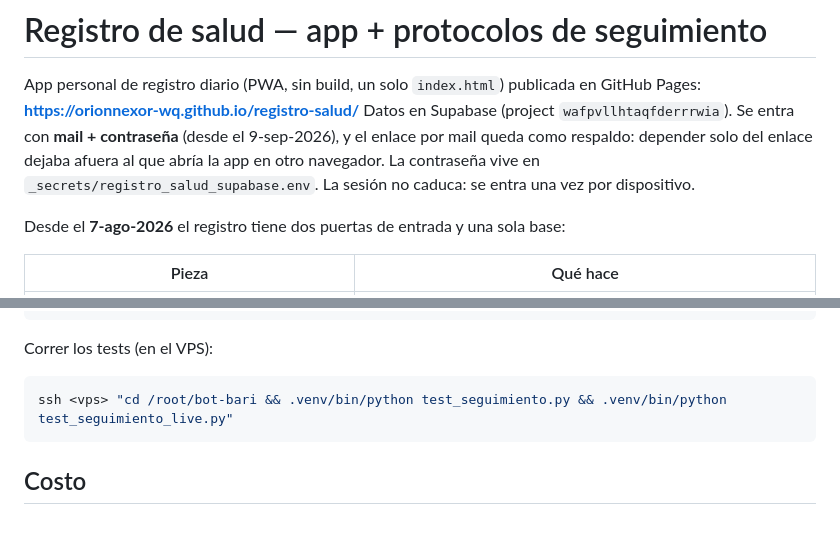
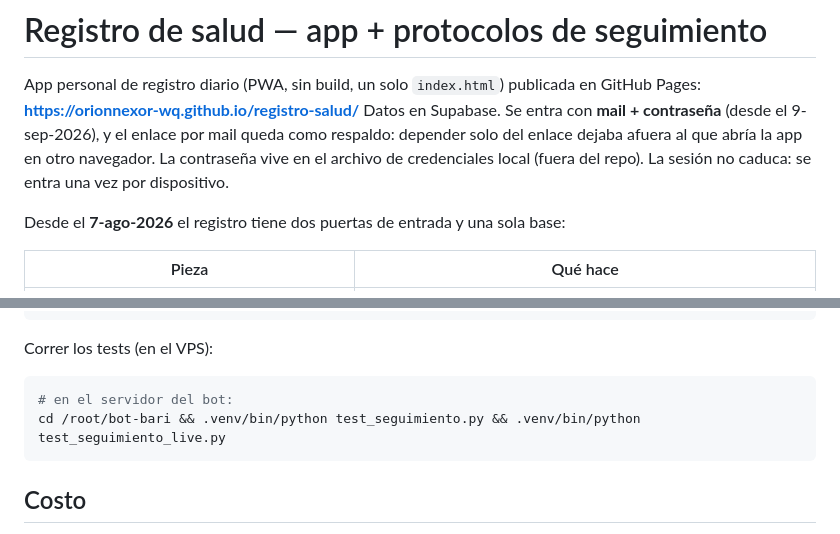
Before and after one commit to orionnexor-wq/registro-salud, a Markdown page: README.md, 2 parts joined by grey strips. Drawn GitHub-style.

Commit message:
README: sacar IP/SSH del VPS, project ref, user_id y campos personales (repo publico)
Co-Authored-By: Claude Opus 5.5 <noreply@anthropic.com>

````diff
--- a/README.md
+++ b/README.md
@@ -2,10 +2,10 @@
 
 App personal de registro diario (PWA, sin build, un solo `index.html`) publicada en
 GitHub Pages: **https://orionnexor-wq.github.io/registro-salud/**
-Datos en Supabase (project `wafpvllhtaqfderrrwia`). Se entra con **mail + contraseña**
+Datos en Supabase. Se entra con **mail + contraseña**
 (desde el 9-sep-2026), y el enlace por mail queda como respaldo: depender solo del
 enlace dejaba afuera al que abría la app en otro navegador. La contraseña vive en
-`_secrets/registro_salud_supabase.env`. La sesión no caduca: se entra una vez por dispositivo.
+el archivo de credenciales local (fuera del repo). La sesión no caduca: se entra una vez por dispositivo.
 
 Desde el **7-ago-2026** el registro tiene dos puertas de entrada y una sola base:
 
@@ -130,7 +130,8 @@ bot-bari/                         (no está en git — deploy = scp + restart)
 Correr los tests (en el VPS):
 
 ```bash
-ssh <vps> "cd /root/bot-bari && .venv/bin/python test_seguimiento.py && .venv/bin/python test_seguimiento_live.py"
+# en el servidor del bot:
+cd /root/bot-bari && .venv/bin/python test_seguimiento.py && .venv/bin/python test_seguimiento_live.py
 ```
 
 ## Costo
````
